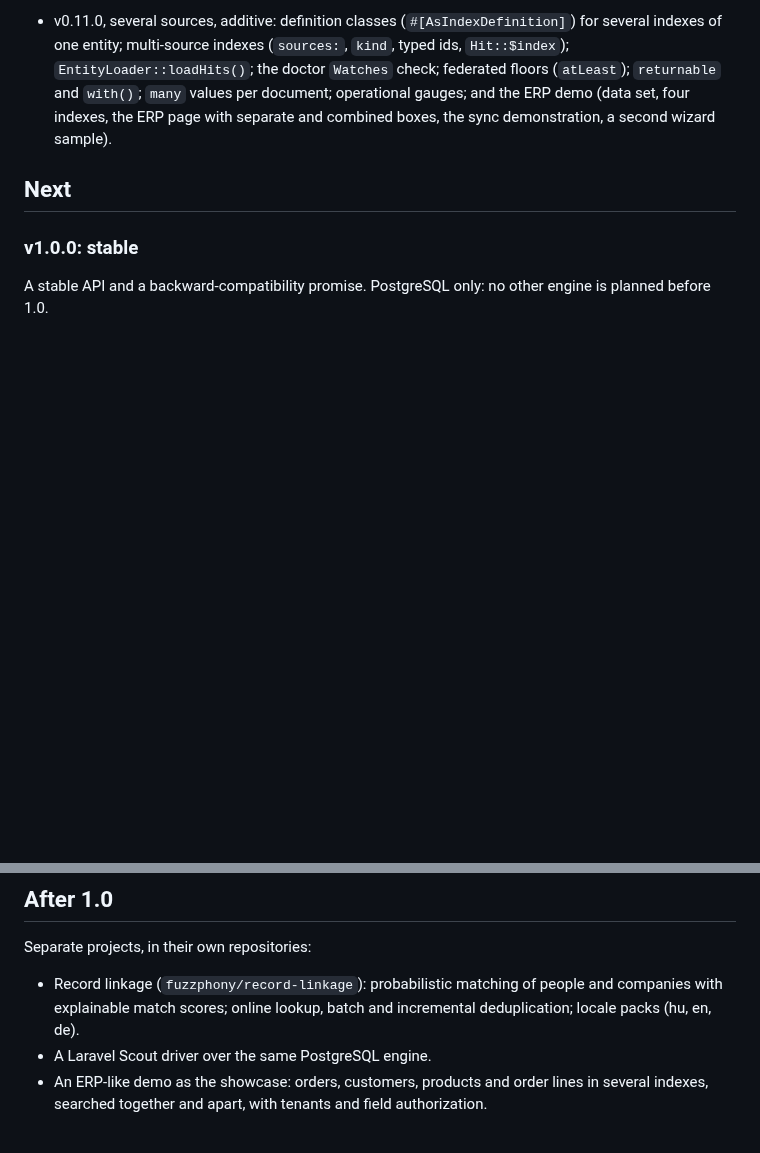
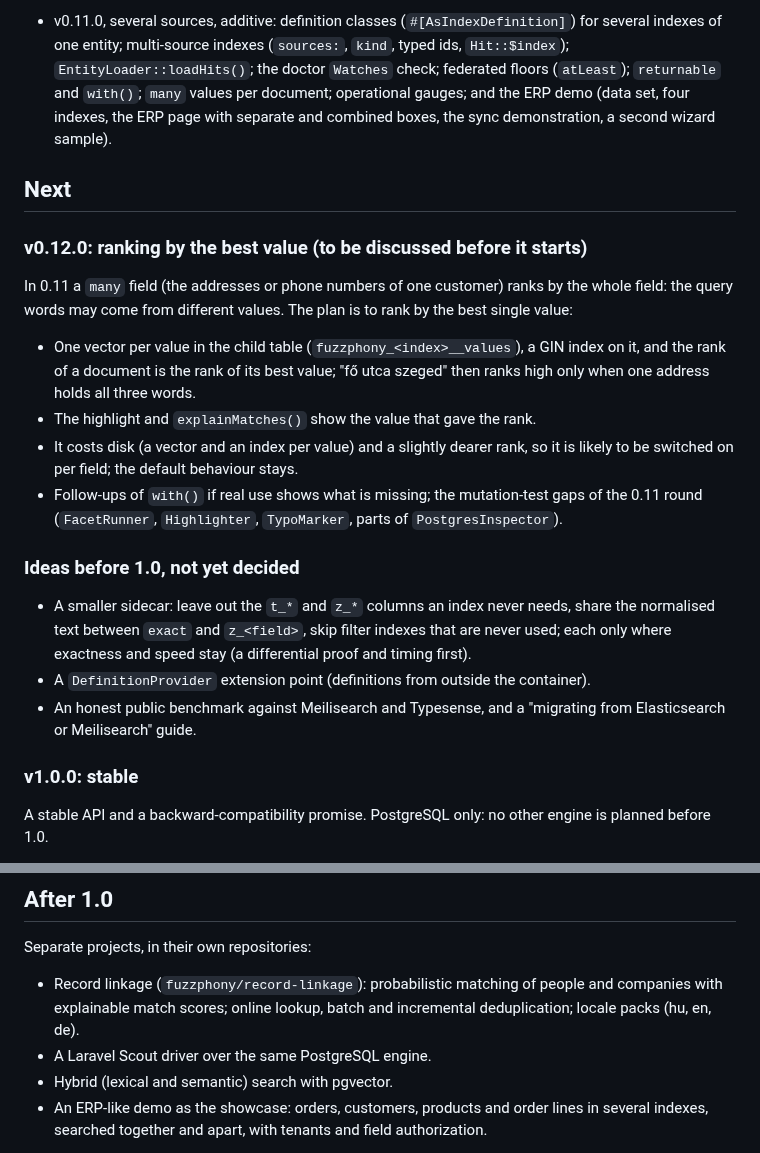
Before and after one commit to er2es/fuzzphony, a Markdown page: docs/roadmap.md, 2 parts joined by grey strips. Drawn GitHub-style; blank space fills up the shorter version.

Commit message:
Roadmap: 0.12.0 (ranking by the best value), ideas before 1.0, pgvector after 1.0
Co-Authored-By: Claude Sonnet 5.5 <noreply@anthropic.com>

```diff
--- a/docs/roadmap.md
+++ b/docs/roadmap.md
@@ -111,6 +111,26 @@ additive work after it (0.11.0, in preparation) and the stable 1.0.0 do not have
 
 ## Next
 
+### v0.12.0: ranking by the best value (to be discussed before it starts)
+
+In 0.11 a `many` field (the addresses or phone numbers of one customer) ranks by the whole field: the query words may come
+from different values. The plan is to rank by the best single value:
+
+- One vector per value in the child table (`fuzzphony_<index>__values`), a GIN index on it, and the rank of a document is the rank
+  of its best value; "fő utca szeged" then ranks high only when one address holds all three words.
+- The highlight and `explainMatches()` show the value that gave the rank.
+- It costs disk (a vector and an index per value) and a slightly dearer rank, so it is likely to be switched on per field; the
+  default behaviour stays.
+- Follow-ups of `with()` if real use shows what is missing; the mutation-test gaps of the 0.11 round (`FacetRunner`, `Highlighter`,
+  `TypoMarker`, parts of `PostgresInspector`).
+
+### Ideas before 1.0, not yet decided
+
+- A smaller sidecar: leave out the `t_*` and `z_*` columns an index never needs, share the normalised text between `exact` and
+  `z_<field>`, skip filter indexes that are never used; each only where exactness and speed stay (a differential proof and timing first).
+- A `DefinitionProvider` extension point (definitions from outside the container).
+- An honest public benchmark against Meilisearch and Typesense, and a "migrating from Elasticsearch or Meilisearch" guide.
+
 ### v1.0.0: stable
 
 A stable API and a backward-compatibility promise. PostgreSQL only: no other engine is planned before 1.0.
@@ -130,6 +150,7 @@ Separate projects, in their own repositories:
 - Record linkage (`fuzzphony/record-linkage`): probabilistic matching of people and companies with explainable match
   scores; online lookup, batch and incremental deduplication; locale packs (hu, en, de).
 - A Laravel Scout driver over the same PostgreSQL engine.
+- Hybrid (lexical and semantic) search with pgvector.
 - An ERP-like demo as the showcase: orders, customers, products and order lines in several indexes, searched together and apart,
   with tenants and field authorization.
 
```
